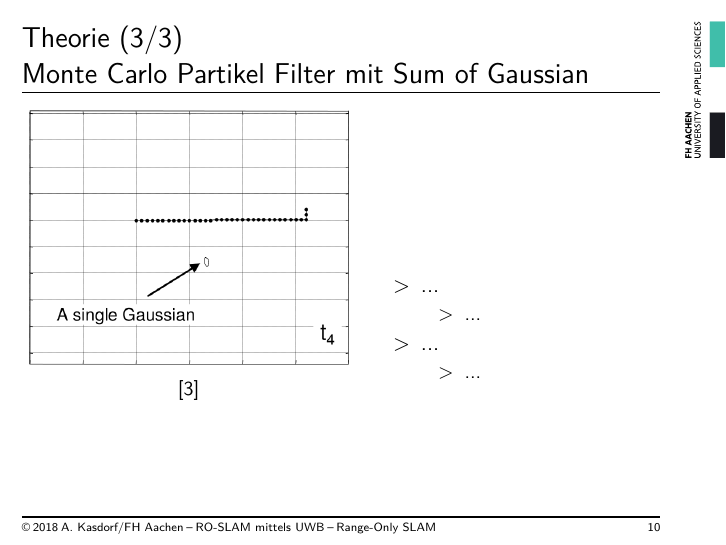
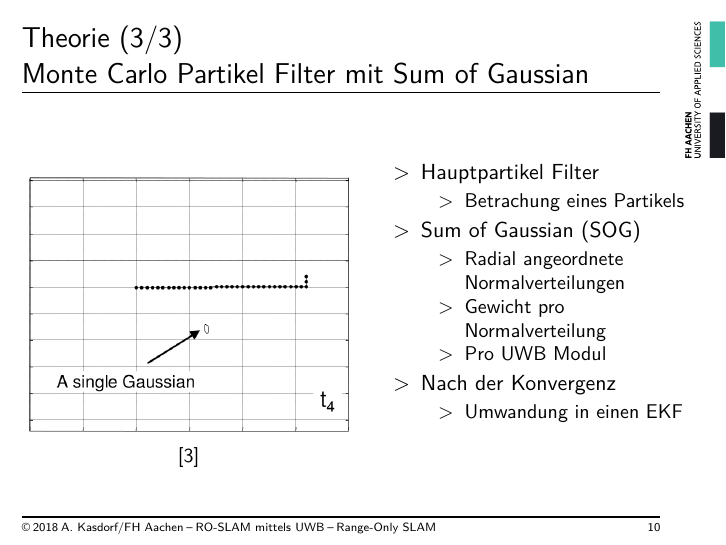
Before and after one commit to albertkasdorf/bachelor-thesis-presentation, LaTeX slides (presentation.tex): page 23 of 29. Compiled offline with XeLaTeX.

Commit message:
Monte Carlo Partikel Filter mit Sum of Gaussian abgeschlossen.

```diff
--- a/presentation.tex
+++ b/presentation.tex
@@ -453,13 +453,16 @@
 %	- https://www.mrpt.org/tutorials/slam-algorithms/rangeonly_slam/
 %	- \cite{blanco2008efficient}
 %		- Efficient probabilistic range-only SLAM
+%	- Kugelkoordinaten
+%		- 3 Einheitsvektoren (1x Radial, 2x Tangential)
+%		- Stachlige Kugel?!
 %
 %%%%%%%%%%
 \begin{frame}
 	\frametitle{Theorie (3/3)\\Monte Carlo Partikel Filter mit Sum of Gaussian}
 	\begin{columns}
 		\column{0.5\linewidth}
-			\begin{overlayarea}{\textwidth}{.9\textheight}
+			\begin{overlayarea}{\textwidth}{.5\textheight}
 				\only<1>
 				{
 					\begin{figure}
@@ -495,3 +498,17 @@
 			\end{overlayarea}
 		\column{0.5\linewidth}
 			\begin{itemize}
+				\item Hauptpartikel Filter
+				\begin{itemize}
+					\item Betrachung eines Partikels
+				\end{itemize}
+				\item Sum of Gaussian (SOG)
+				\begin{itemize}
+					\item Radial angeordnete Normalverteilungen
+					\item Gewicht pro Normalverteilung
+					\item Pro UWB Modul
+				\end{itemize}
+				\item<4-> Nach der Konvergenz
+				\begin{itemize}
+					\item Umwandung in einen EKF
+				\end{itemize}
```
Also changed, not shown: presentation.tex (10 more changed lines).
